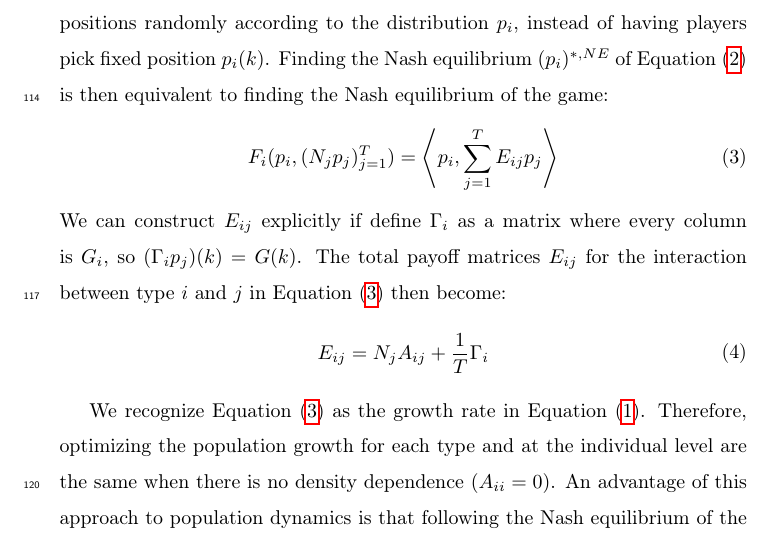
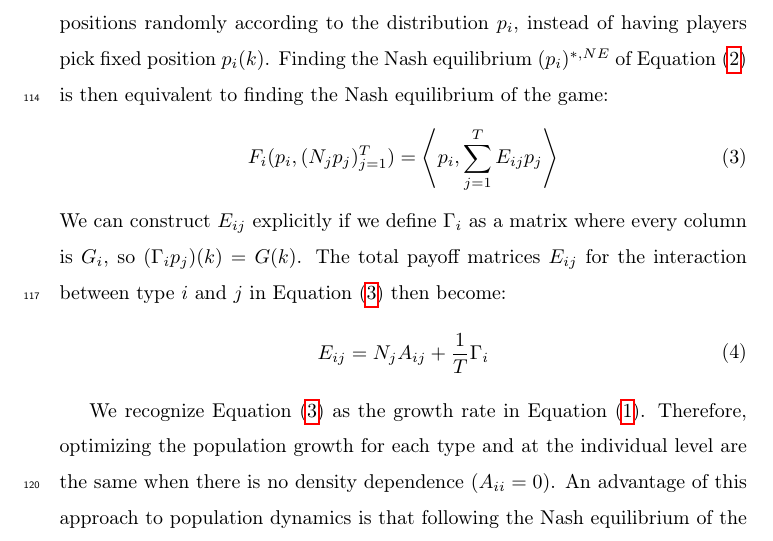
Before and after one commit to jemff/food_web, a LaTeX paper (results/main.tex, which reads results/general_model.tex): part of page 7 of 32, cut so that both start at the same text. Compiled offline with pdfLaTeX.

Commit message:
Small thing

```diff
--- a/results/general_model.tex
+++ b/results/general_model.tex
@@ -31,7 +31,7 @@ If we assume that $A_{ii}=0$ for all $i$, the game specified by \Cref{eq:utility
   \label{eq:poly_fitness}
   F_i(p_i, (N_j p_j)_{j=1}^T) = \ip{p_i}{\sum_{j=1}^T E_{ij} p_j}
 \end{equation}
-We can construct $E_{ij}$ explicitly if define $\Gamma_i$ as a matrix where every column is $G_i$, so $(\Gamma_i p_j)(k) = G(k)$. The total payoff matrices $E_{ij}$ for the interaction between type $i$ and $j$ in \Cref{eq:poly_fitness} then become:
+We can construct $E_{ij}$ explicitly if we define $\Gamma_i$ as a matrix where every column is $G_i$, so $(\Gamma_i p_j)(k) = G(k)$. The total payoff matrices $E_{ij}$ for the interaction between type $i$ and $j$ in \Cref{eq:poly_fitness} then become:
 \begin{equation}
   \label{eq:disc_tot_payoff}
   \begin{split}
```
